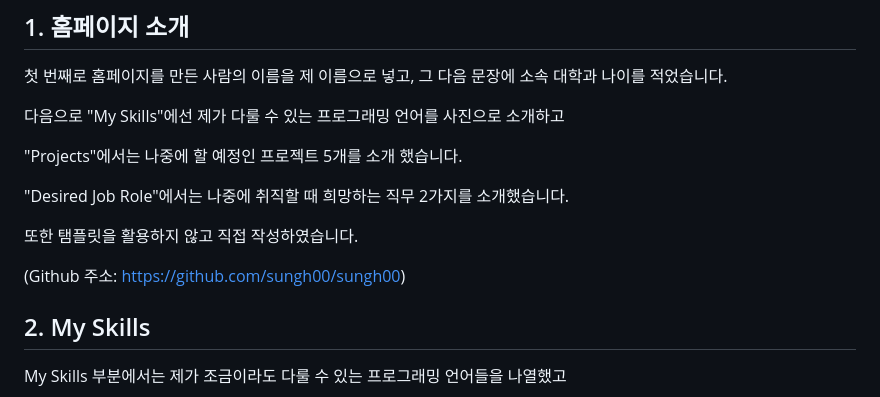
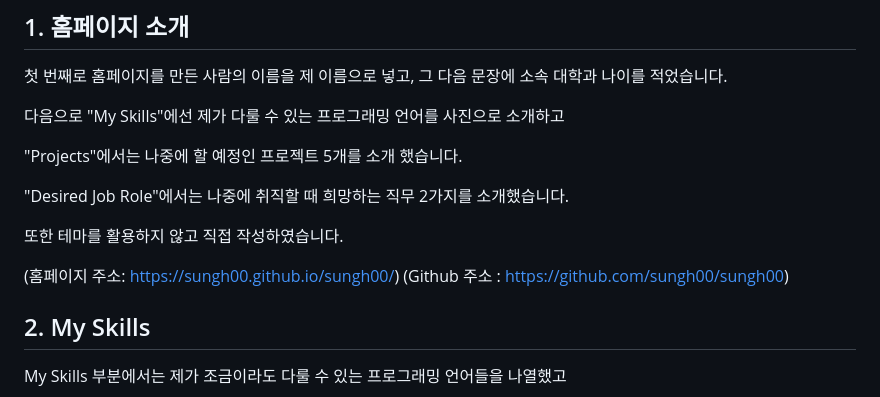
Before and after one commit to sungh00/sungh00, a Markdown page: README.md, the part around the change. Drawn GitHub-style.

Commit message:
Update README.md
홈페이지 및 github 주소 추가

```diff
--- a/README.md
+++ b/README.md
@@ -8,9 +8,10 @@
 
 "Desired Job Role"에서는 나중에 취직할 때 희망하는 직무 2가지를 소개했습니다.
 
-또한 탬플릿을 활용하지 않고 직접 작성하였습니다.
+또한 테마를 활용하지 않고 직접 작성하였습니다.
 
-(Github 주소: https://github.com/sungh00/sungh00)
+(홈페이지 주소: https://sungh00.github.io/sungh00/)
+(Github 주소 : https://github.com/sungh00/sungh00)
 
 
 ## 2. My Skills
```
